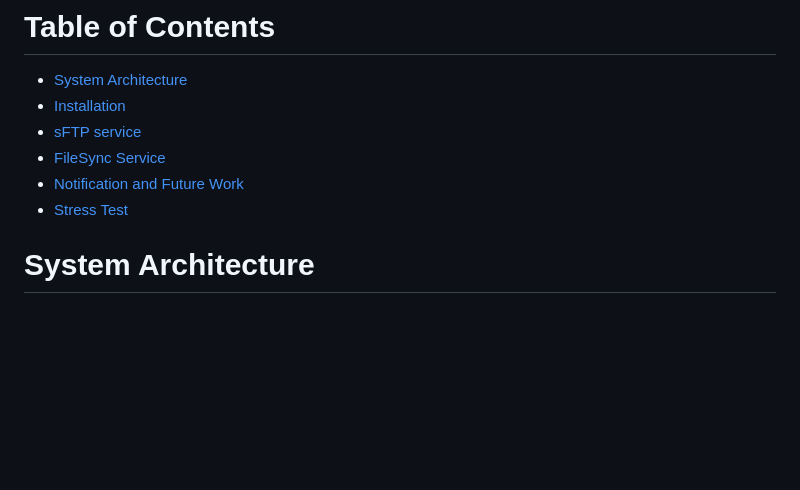
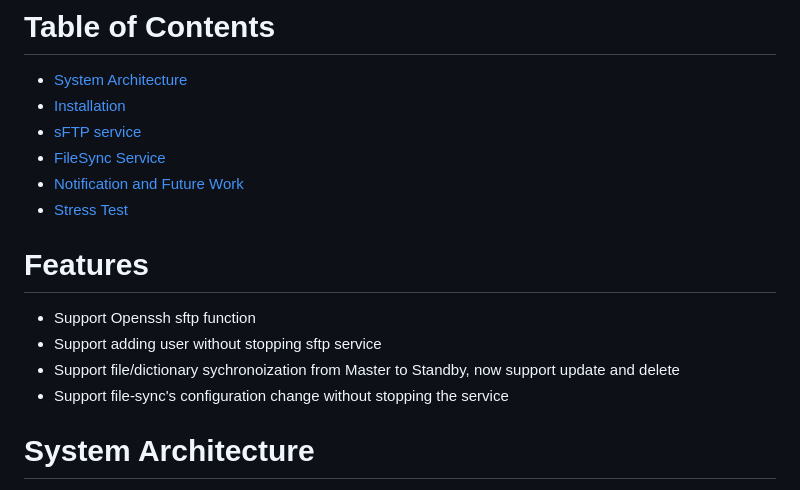
Before and after one commit to jeromechiu/sftp-HA, a Markdown page: README.md, the part around the change. Rendered like a GitHub page; blank space fills up the shorter version.

```diff
--- a/README.md
+++ b/README.md
@@ -15,6 +15,11 @@ On the other hand, the file sychnoization sub-service, refer to filesync.py, wil
 - [Notification and Future Work](#notification-and-future-work)
 - [Stress Test](#stress-test)
 
+# Features
+- Support Openssh sftp function
+- Support adding user without stopping sftp service
+- Support file/dictionary sychronoization from Master to Standby, now support update and delete
+- Support file-sync's configuration change without stopping the service
 
 # System Architecture
 
```
